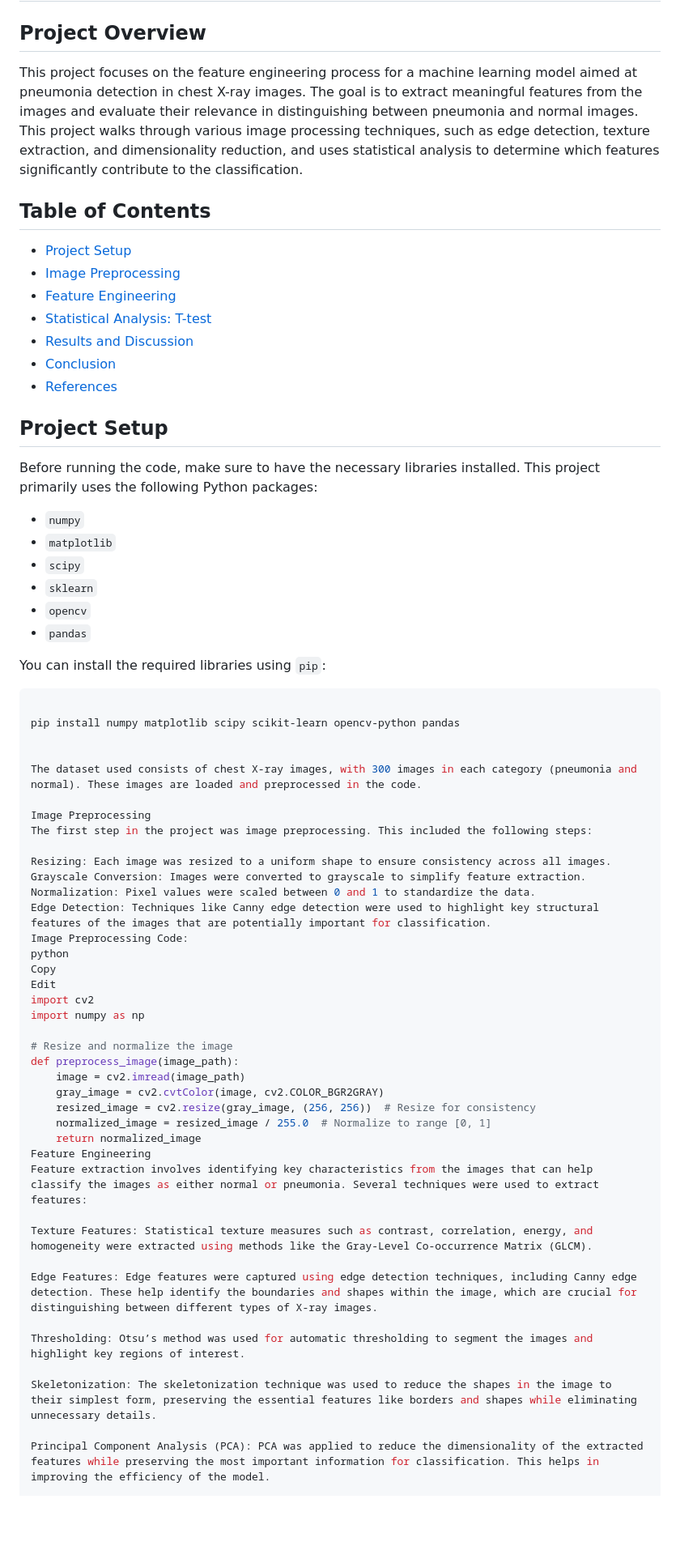
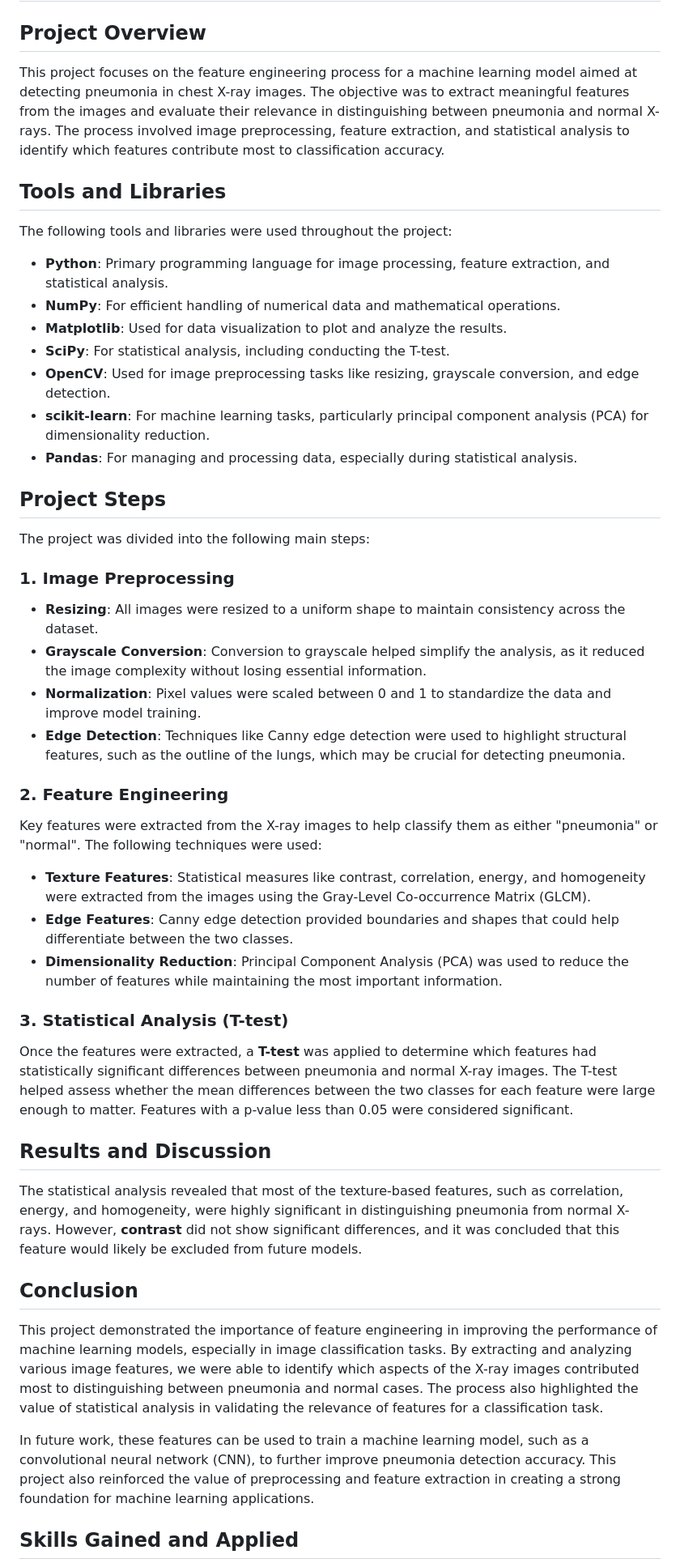
Before and after one commit to axelle-le-rate/Axelle-Portfolio, a Markdown page: README.md, the part around one of its changes. Shown at 81% size. Rendered like a GitHub page; blank space fills up the shorter version.

````diff
--- a/README.md
+++ b/README.md
@@ -2,69 +2,52 @@
 
 ## **Project Overview**
 
-This project focuses on the feature engineering process for a machine learning model aimed at pneumonia detection in chest X-ray images. The goal is to extract meaningful features from the images and evaluate their relevance in distinguishing between pneumonia and normal images. This project walks through various image processing techniques, such as edge detection, texture extraction, and dimensionality reduction, and uses statistical analysis to determine which features significantly contribute to the classification.
+This project focuses on the feature engineering process for a machine learning model aimed at detecting pneumonia in chest X-ray images. The objective was to extract meaningful features from the images and evaluate their relevance in distinguishing between pneumonia and normal X-rays. The process involved image preprocessing, feature extraction, and statistical analysis to identify which features contribute most to classification accuracy.
 
-## **Table of Contents**
+## **Tools and Libraries**
 
-- [Project Setup](#project-setup)
-- [Image Preprocessing](#image-preprocessing)
-- [Feature Engineering](#feature-engineering)
-- [Statistical Analysis: T-test](#statistical-analysis-t-test)
-- [Results and Discussion](#results-and-discussion)
-- [Conclusion](#conclusion)
-- [References](#references)
+The following tools and libraries were used throughout the project:
 
-## **Project Setup**
+- **Python**: Primary programming language for image processing, feature extraction, and statistical analysis.
+- **NumPy**: For efficient handling of numerical data and mathematical operations.
+- **Matplotlib**: Used for data visualization to plot and analyze the results.
+- **SciPy**: For statistical analysis, including conducting the T-test.
+- **OpenCV**: Used for image preprocessing tasks like resizing, grayscale conversion, and edge detection.
+- **scikit-learn**: For machine learning tasks, particularly principal component analysis (PCA) for dimensionality reduction.
+- **Pandas**: For managing and processing data, especially during statistical analysis.
 
-Before running the code, make sure to have the necessary libraries installed. This project primarily uses the following Python packages:
+## **Project Steps**
 
-- `numpy`
-- `matplotlib`
-- `scipy`
-- `sklearn`
-- `opencv`
-- `pandas`
+The project was divided into the following main steps:
 
-You can install the required libraries using `pip`:
+### **1. Image Preprocessing**
 
-```bash
+- **Resizing**: All images were resized to a uniform shape to maintain consistency across the dataset.
+- **Grayscale Conversion**: Conversion to grayscale helped simplify the analysis, as it reduced the image complexity without losing essential information.
+- **Normalization**: Pixel values were scaled between 0 and 1 to standardize the data and improve model training.
+- **Edge Detection**: Techniques like Canny edge detection were used to highlight structural features, such as the outline of the lungs, which may be crucial for detecting pneumonia.
 
-pip install numpy matplotlib scipy scikit-learn opencv-python pandas
+### **2. Feature Engineering**
 
+Key features were extracted from the X-ray images to help classify them as either "pneumonia" or "normal". The following techniques were used:
 
-The dataset used consists of chest X-ray images, with 300 images in each category (pneumonia and normal). These images are loaded and preprocessed in the code.
+- **Texture Features**: Statistical measures like contrast, correlation, energy, and homogeneity were extracted from the images using the Gray-Level Co-occurrence Matrix (GLCM).
+- **Edge Features**: Canny edge detection provided boundaries and shapes that could help differentiate between the two classes.
+- **Dimensionality Reduction**: Principal Component Analysis (PCA) was used to reduce the number of features while maintaining the most important information.
 
-Image Preprocessing
-The first step in the project was image preprocessing. This included the following steps:
+### **3. Statistical Analysis (T-test)**
 
-Resizing: Each image was resized to a uniform shape to ensure consistency across all images.
-Grayscale Conversion: Images were converted to grayscale to simplify feature extraction.
-Normalization: Pixel values were scaled between 0 and 1 to standardize the data.
-Edge Detection: Techniques like Canny edge detection were used to highlight key structural features of the images that are potentially important for classification.
-Image Preprocessing Code:
-python
-Copy
-Edit
-import cv2
-import numpy as np
+Once the features were extracted, a **T-test** was applied to determine which features had statistically significant differences between pneumonia and normal X-ray images. The T-test helped assess whether the mean differences between the two classes for each feature were large enough to matter. Features with a p-value less than 0.05 were considered significant.
 
-# Resize and normalize the image
-def preprocess_image(image_path):
-    image = cv2.imread(image_path)
-    gray_image = cv2.cvtColor(image, cv2.COLOR_BGR2GRAY)
-    resized_image = cv2.resize(gray_image, (256, 256))  # Resize for consistency
-    normalized_image = resized_image / 255.0  # Normalize to range [0, 1]
-    return normalized_image
-Feature Engineering
-Feature extraction involves identifying key characteristics from the images that can help classify the images as either normal or pneumonia. Several techniques were used to extract features:
+## **Results and Discussion**
 
-Texture Features: Statistical texture measures such as contrast, correlation, energy, and homogeneity were extracted using methods like the Gray-Level Co-occurrence Matrix (GLCM).
+The statistical analysis revealed that most of the texture-based features, such as correlation, energy, and homogeneity, were highly significant in distinguishing pneumonia from normal X-rays. However, **contrast** did not show significant differences, and it was concluded that this feature would likely be excluded from future models.
 
-Edge Features: Edge features were captured using edge detection techniques, including Canny edge detection. These help identify the boundaries and shapes within the image, which are crucial for distinguishing between different types of X-ray images.
+## **Conclusion**
 
-Thresholding: Otsu’s method was used for automatic thresholding to segment the images and highlight key regions of interest.
+This project demonstrated the importance of feature engineering in improving the performance of machine learning models, especially in image classification tasks. By extracting and analyzing various image features, we were able to identify which aspects of the X-ray images contributed most to distinguishing between pneumonia and normal cases. The process also highlighted the value of statistical analysis in validating the relevance of features for a classification task.
 
-Skeletonization: The skeletonization technique was used to reduce the shapes in the image to their simplest form, preserving the essential features like borders and shapes while eliminating unnecessary details.
+In future work, these features can be used to train a machine learning model, such as a convolutional neural network (CNN), to further improve pneumonia detection accuracy. This project also reinforced the value of preprocessing and feature extraction in creating a strong foundation for machine learning applications.
 
-Principal Component Analysis (PCA): PCA was applied to reduce the dimensionality of the extracted features while preserving the most important information for classification. This helps in improving the efficiency of the model.
+## **Skills Gained and Applied**
 
````
Also changed, not shown: other parts of README.md (+11 -52 lines).
